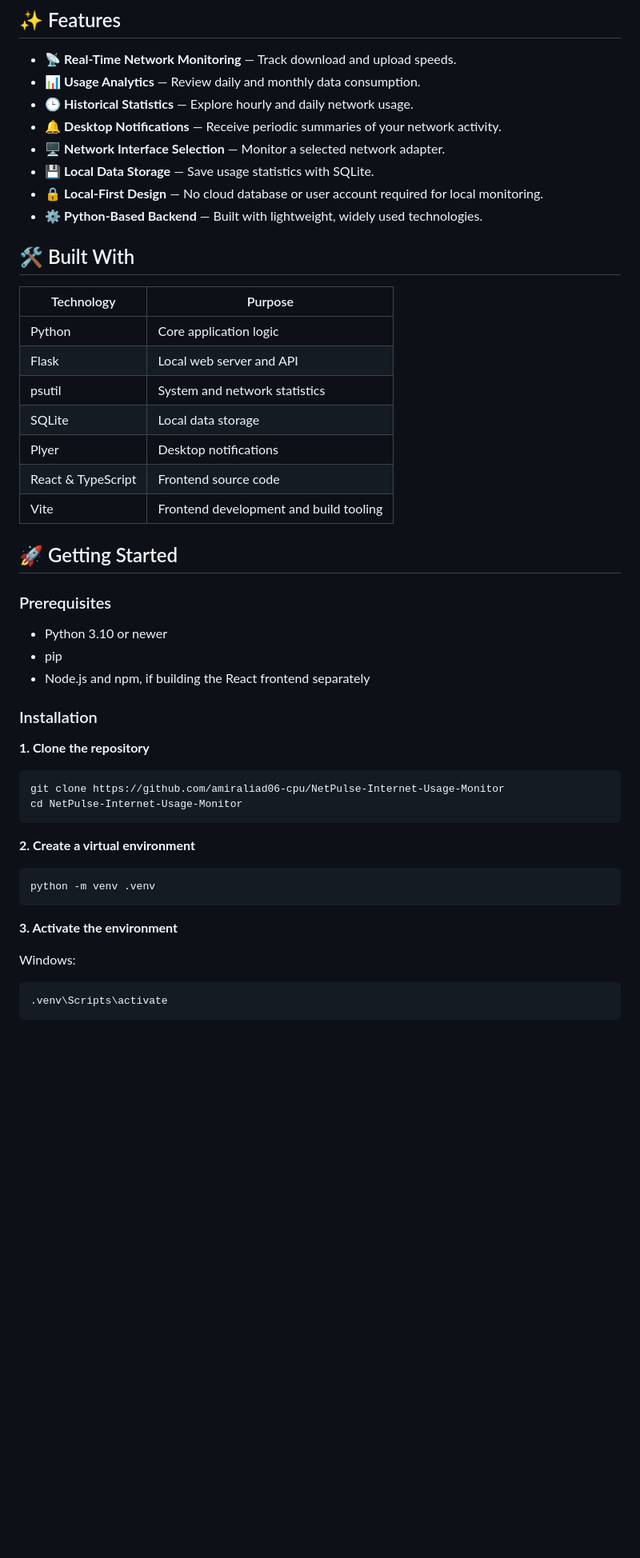
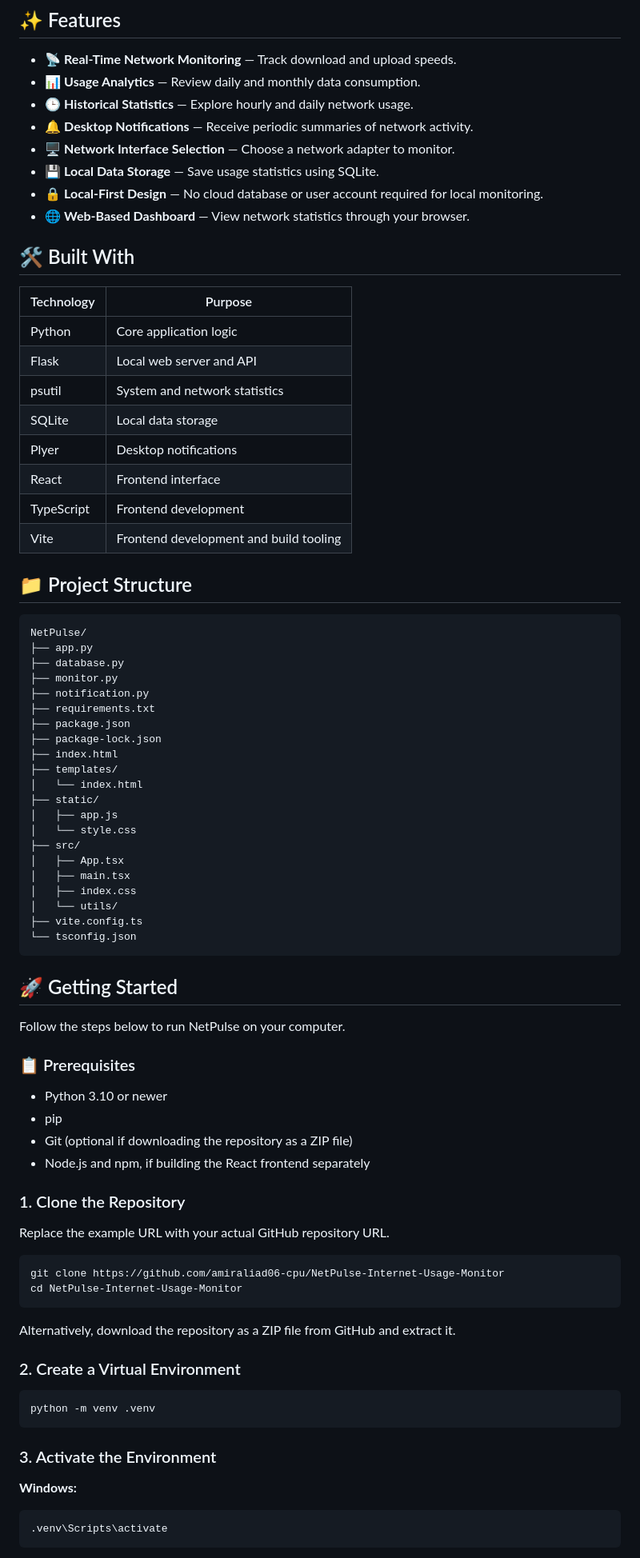
Before and after one commit to amiraliad06-cpu/NetPulse-Internet-Usage-Monitor, a Markdown page: README.md, the part around one of its changes. Shown at 80% size. Rendered like a GitHub page; blank space fills up the shorter version.

````diff
--- a/README.md
+++ b/README.md
@@ -23,50 +27,82 @@ Whether you want to monitor your connection, analyze your data consumption, or k
 - 📡 **Real-Time Network Monitoring** — Track download and upload speeds.
 - 📊 **Usage Analytics** — Review daily and monthly data consumption.
 - 🕒 **Historical Statistics** — Explore hourly and daily network usage.
-- 🔔 **Desktop Notifications** — Receive periodic summaries of your network activity.
-- 🖥️ **Network Interface Selection** — Monitor a selected network adapter.
-- 💾 **Local Data Storage** — Save usage statistics with SQLite.
+- 🔔 **Desktop Notifications** — Receive periodic summaries of network activity.
+- 🖥️ **Network Interface Selection** — Choose a network adapter to monitor.
+- 💾 **Local Data Storage** — Save usage statistics using SQLite.
 - 🔒 **Local-First Design** — No cloud database or user account required for local monitoring.
-- ⚙️ **Python-Based Backend** — Built with lightweight, widely used technologies.
+- 🌐 **Web-Based Dashboard** — View network statistics through your browser.
 
 ## 🛠️ Built With
 
-| Technology         | Purpose                                |
-| ------------------ | -------------------------------------- |
-| Python             | Core application logic                 |
-| Flask              | Local web server and API               |
-| psutil             | System and network statistics          |
-| SQLite             | Local data storage                     |
-| Plyer              | Desktop notifications                  |
-| React & TypeScript | Frontend source code                   |
-| Vite               | Frontend development and build tooling |
+| Technology | Purpose |
+|---|---|
+| Python | Core application logic |
+| Flask | Local web server and API |
+| psutil | System and network statistics |
+| SQLite | Local data storage |
+| Plyer | Desktop notifications |
+| React | Frontend interface |
+| TypeScript | Frontend development |
+| Vite | Frontend development and build tooling |
+
+## 📁 Project Structure
+
+```text
+NetPulse/
+├── app.py
+├── database.py
+├── monitor.py
+├── notification.py
+├── requirements.txt
+├── package.json
+├── package-lock.json
+├── index.html
+├── templates/
+│   └── index.html
+├── static/
+│   ├── app.js
+│   └── style.css
+├── src/
+│   ├── App.tsx
+│   ├── main.tsx
+│   ├── index.css
+│   └── utils/
+├── vite.config.ts
+└── tsconfig.json
+```
 
 ## 🚀 Getting Started
 
-### Prerequisites
+Follow the steps below to run NetPulse on your computer.
+
+### 📋 Prerequisites
 
 - Python 3.10 or newer
 - pip
+- Git (optional if downloading the repository as a ZIP file)
 - Node.js and npm, if building the React frontend separately
 
-### Installation
+### 1. Clone the Repository
 
-**1. Clone the repository**
+Replace the example URL with your actual GitHub repository URL.
 
 ```bash
 git clone https://github.com/amiraliad06-cpu/NetPulse-Internet-Usage-Monitor
 cd NetPulse-Internet-Usage-Monitor
 ```
 
-**2. Create a virtual environment**
+Alternatively, download the repository as a ZIP file from GitHub and extract it.
+
+### 2. Create a Virtual Environment
 
 ```bash
 python -m venv .venv
 ```
 
-**3. Activate the environment**
+### 3. Activate the Environment
 
-Windows:
+**Windows:**
 
 ```bat
 .venv\Scripts\activate
````
Also changed, not shown: other parts of README.md (+70 -35 lines).
